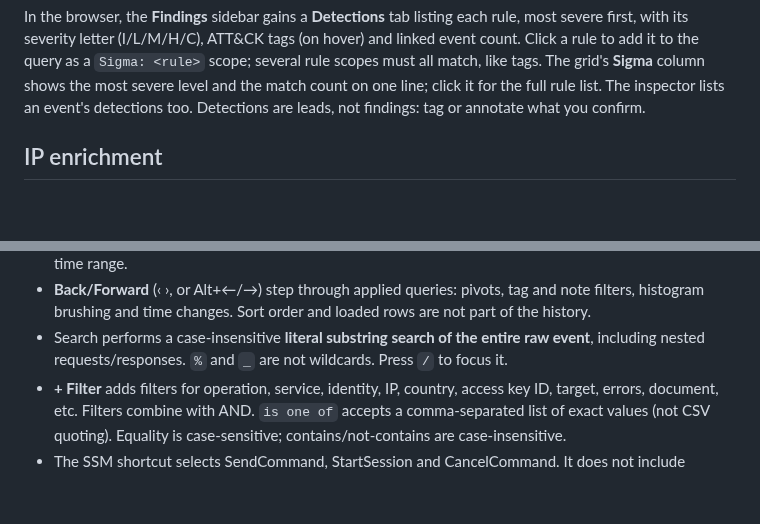
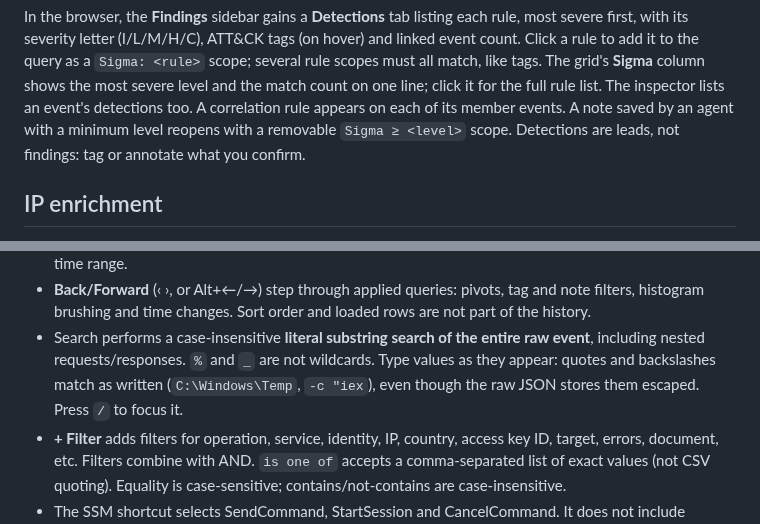
Before and after one commit to truekonrads/KamoTrace, a Markdown page: README.md, 2 parts joined by grey strips. Drawn GitHub-style; blank space fills up the shorter version.

```diff
--- a/README.md
+++ b/README.md
@@ -311,6 +314,8 @@ hover) and linked event count. Click a rule to add it to the query as a
 `Sigma: <rule>` scope; several rule scopes must all match, like tags. The grid's
 **Sigma** column shows the most severe level and the match count on one line;
 click it for the full rule list. The inspector lists an event's detections too.
+A correlation rule appears on each of its member events. A note saved by an
+agent with a minimum level reopens with a removable `Sigma ≥ <level>` scope.
 Detections are leads, not findings: tag or annotate what you confirm.
 
 ## IP enrichment
@@ -460,6 +465,8 @@ stay pinned and the grid fills the rest of the window.
   are not part of the history.
 - Search performs a case-insensitive **literal substring search of the entire
   raw event**, including nested requests/responses. `%` and `_` are not wildcards.
+  Type values as they appear: quotes and backslashes match as written
+  (`C:\Windows\Temp`, `-c "iex`), even though the raw JSON stores them escaped.
   Press `/` to focus it.
 - **+ Filter** adds filters for operation, service, identity, IP, country, access
   key ID, target, errors, document, etc. Filters combine with AND. `is one of`
```
Also changed, not shown: other parts of README.md (+10 -5 lines), docs/kamotrace-investigation.png.
